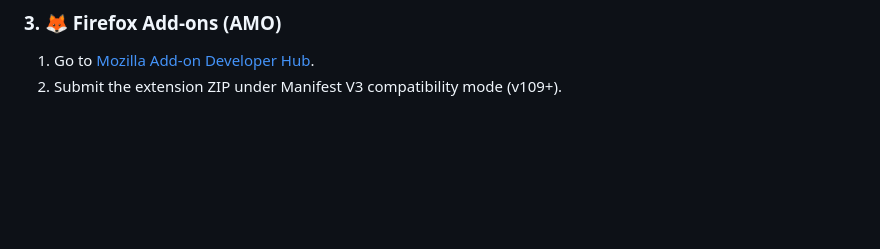
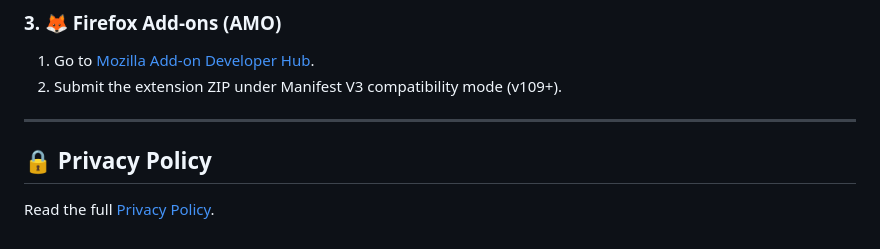
Before and after one commit to royayon/NoteBookAwesome, a Markdown page: browser-extension/README.md, the part around the change. Drawn GitHub-style; blank space fills up the shorter version.

```diff
--- a/browser-extension/README.md
+++ b/browser-extension/README.md
@@ -85,3 +85,9 @@ The extension is **100% Manifest V3 ready** for instant submission to all major
 ### 3. 🦊 Firefox Add-ons (AMO)
 1. Go to [Mozilla Add-on Developer Hub](https://addons.mozilla.org/developers/).
 2. Submit the extension ZIP under Manifest V3 compatibility mode (v109+).
+
+---
+
+## 🔒 Privacy Policy
+
+Read the full [Privacy Policy](../PRIVACY_POLICY.md).
```
Also changed, not shown: PRIVACY_POLICY.md (added, +74 -0 lines), README.md (+6 -0 lines).
